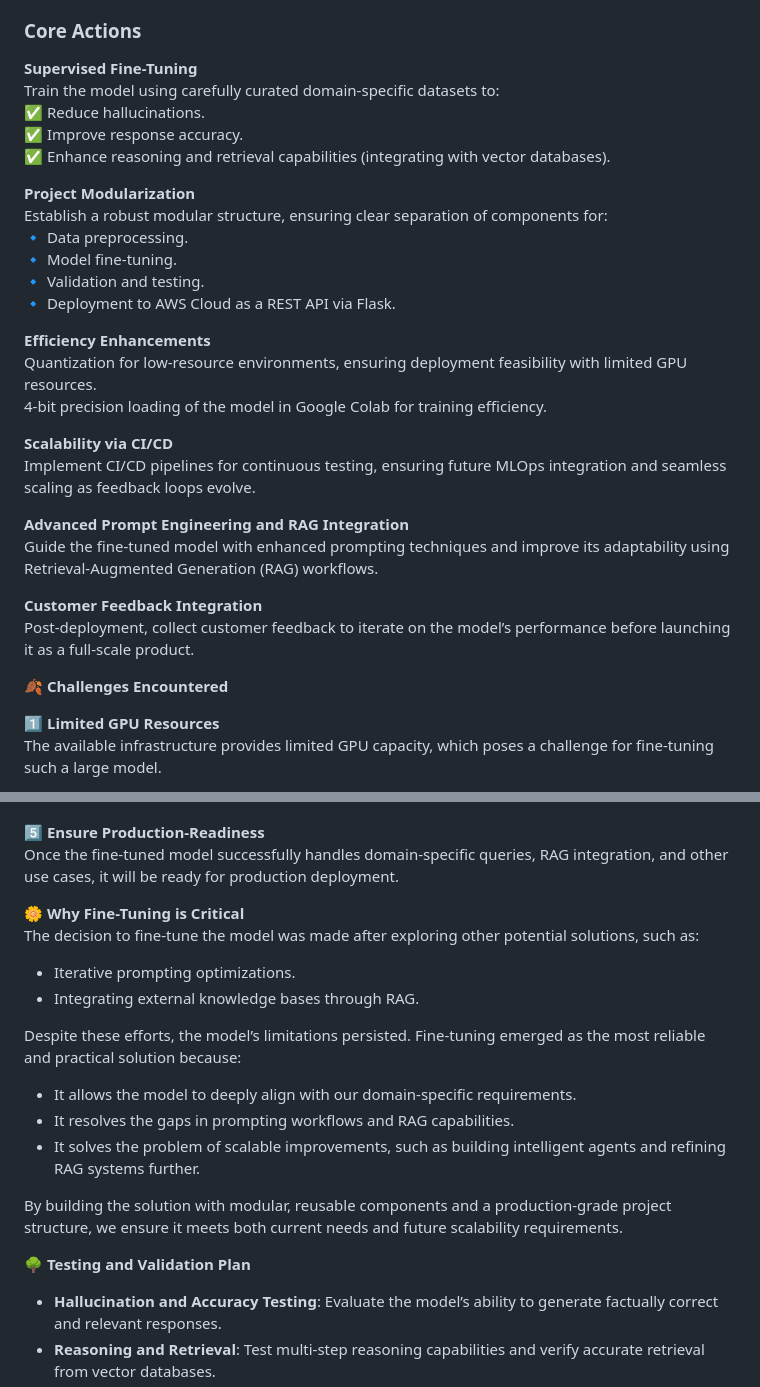
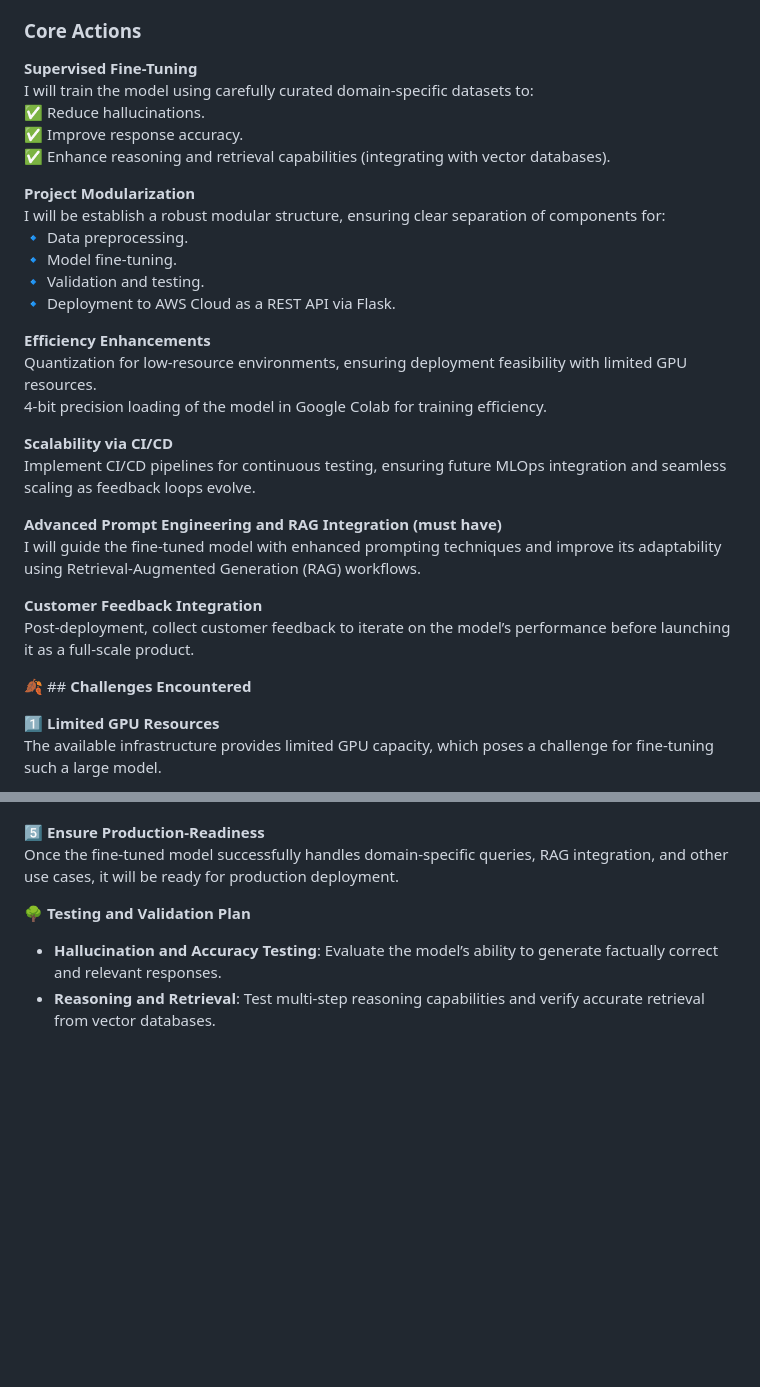
Before and after one commit to shaheennabi/Production-Ready-Instruction-Finetuning-of-Meta-Llama-3.2-3B-Instruct-Project, a Markdown page: README.md, 2 parts joined by grey strips. GitHub-like rendering; blank space fills up the shorter version.

```diff
--- a/README.md
+++ b/README.md
@@ -35,13 +35,13 @@ The fine-tuning process will be comprehensive, modular, and production-grade, en
 ### **Core Actions**
 
 **Supervised Fine-Tuning**
-Train the model using carefully curated domain-specific datasets to:
+I will train the model using carefully curated domain-specific datasets to:
 ✅ Reduce hallucinations.
 ✅ Improve response accuracy.
 ✅ Enhance reasoning and retrieval capabilities (integrating with vector databases).
 
 **Project Modularization**
-Establish a robust modular structure, ensuring clear separation of components for:
+I will be establish a robust modular structure, ensuring clear separation of components for:
 🔹 Data preprocessing.
 🔹 Model fine-tuning.
 🔹 Validation and testing.
@@ -54,13 +54,13 @@ Quantization for low-resource environments, ensuring deployment feasibility with
 **Scalability via CI/CD**
 Implement CI/CD pipelines for continuous testing, ensuring future MLOps integration and seamless scaling as feedback loops evolve.
 
-**Advanced Prompt Engineering and RAG Integration**
-Guide the fine-tuned model with enhanced prompting techniques and improve its adaptability using Retrieval-Augmented Generation (RAG) workflows.
+**Advanced Prompt Engineering and RAG Integration (must have)**
+I will guide the fine-tuned model with enhanced prompting techniques and improve its adaptability using Retrieval-Augmented Generation (RAG) workflows.
 
 **Customer Feedback Integration**
 Post-deployment, collect customer feedback to iterate on the model’s performance before launching it as a full-scale product.
 
-🍂 **Challenges Encountered**
+🍂 ## **Challenges Encountered**
 
 1️⃣ **Limited GPU Resources**
 The available infrastructure provides limited GPU capacity, which poses a challenge for fine-tuning such a large model.
@@ -113,17 +113,7 @@ I will also develop AI agents tailored to execute multi-step workflows that meet
 5️⃣ **Ensure Production-Readiness**
 Once the fine-tuned model successfully handles domain-specific queries, RAG integration, and other use cases, it will be ready for production deployment.
 
-🌼 **Why Fine-Tuning is Critical**
-The decision to fine-tune the model was made after exploring other potential solutions, such as:
-- Iterative prompting optimizations.
-- Integrating external knowledge bases through RAG.
 
-Despite these efforts, the model’s limitations persisted. Fine-tuning emerged as the most reliable and practical solution because:
-- It allows the model to deeply align with our domain-specific requirements.
-- It resolves the gaps in prompting workflows and RAG capabilities.
-- It solves the problem of scalable improvements, such as building intelligent agents and refining RAG systems further.
-
-By building the solution with modular, reusable components and a production-grade project structure, we ensure it meets both current needs and future scalability requirements.
 
 🌳 **Testing and Validation Plan**
 - **Hallucination and Accuracy Testing**: Evaluate the model’s ability to generate factually correct and relevant responses.
```
